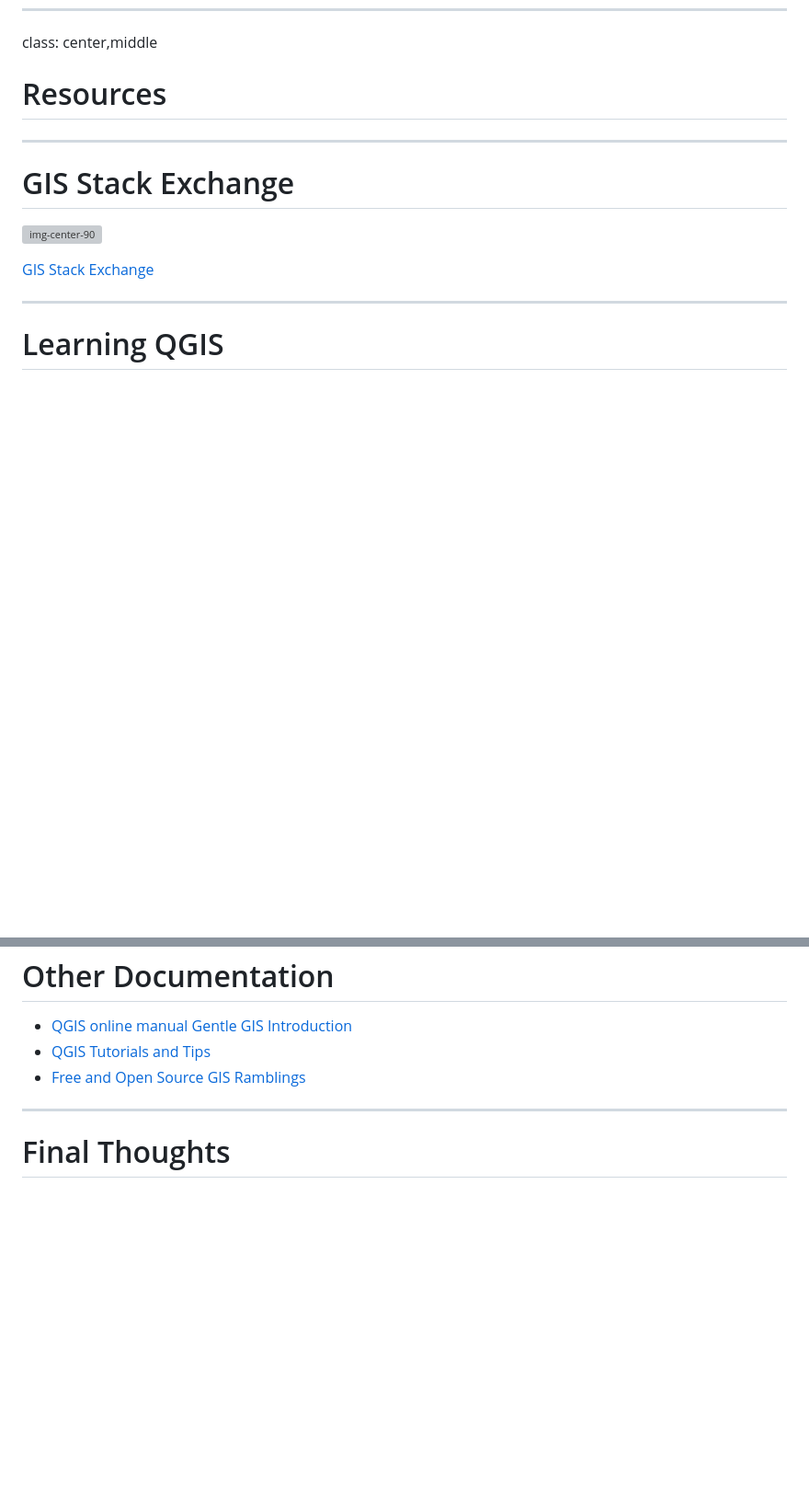
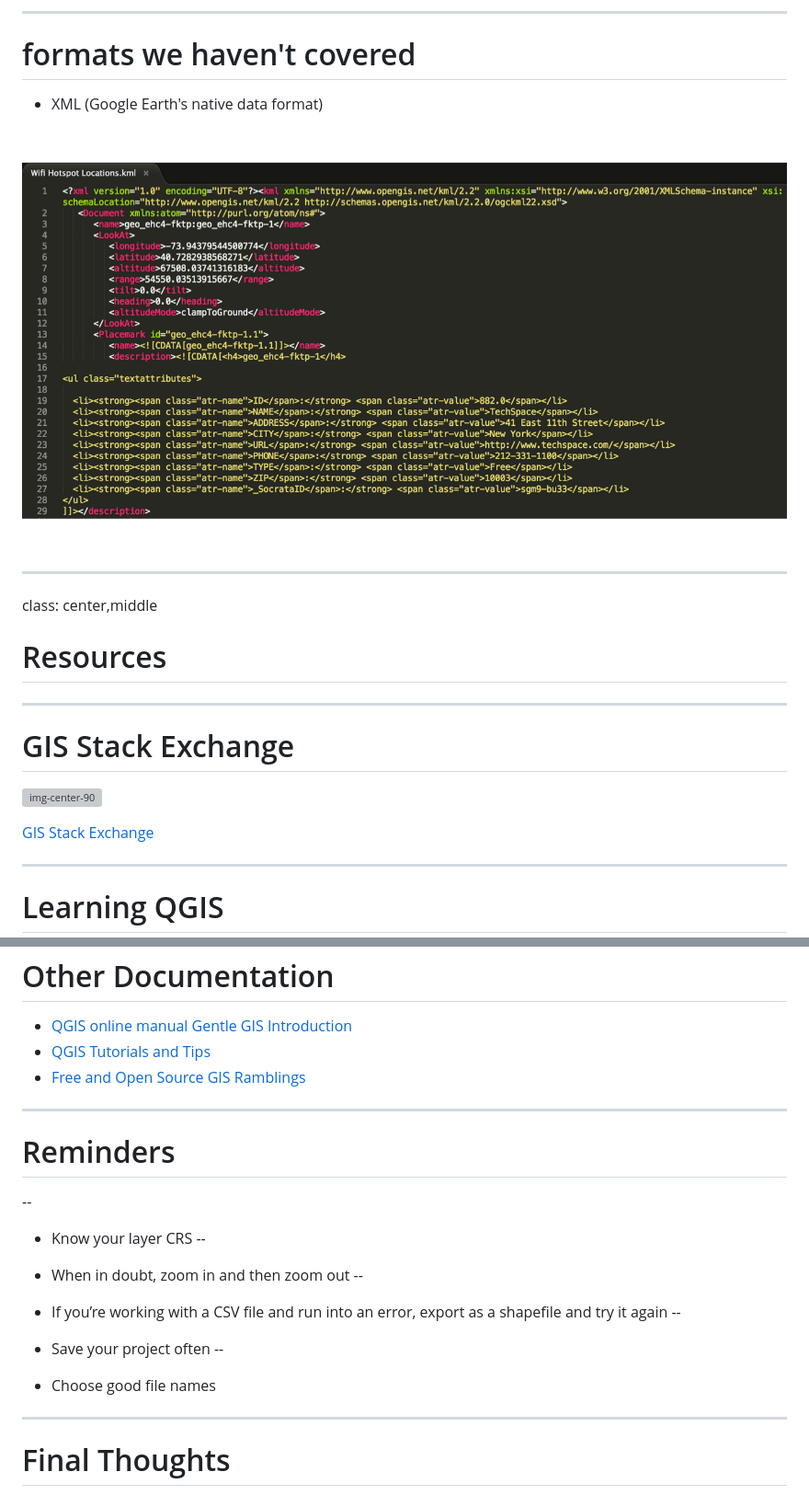
Before and after one commit to Datapolitan-Training/qgis-training-err, a Markdown page: content.md, 2 parts joined by grey strips. Shown: that part at 92% size. GitHub-like rendering; pictures changed too: images/xml.png (added); blank space fills up the shorter version; grey boxes are pictures that could not be loaded.

Commit message:
adding more resources and things not covered

```diff
--- a/content.md
+++ b/content.md
@@ -2927,3 +2959,11 @@ class:center,middle
+---
+
+# formats we haven't covered
++ XML (Google Earth's native data format)
+
+![img-center-100](images/xml.png)
+
+---
 class: center,middle
 # Resources
 
@@ -2968,6 +3008,25 @@ class: center,middle
 
 ---
 
+# Reminders
+--
+
++ Know your layer CRS
+--
+
++ When in doubt, zoom in and then zoom out
+--
+
++ If you’re working with a CSV file and run into an error, export as a shapefile and try it again
+--
+
++ Save your project often
+--
+
++ Choose good file names
+
+---
+
 # Final Thoughts
 --
 
```
Also changed, not shown: other parts of content.md (+34 -2 lines), images/geojson_rev.png (added), images/json.png (added).
